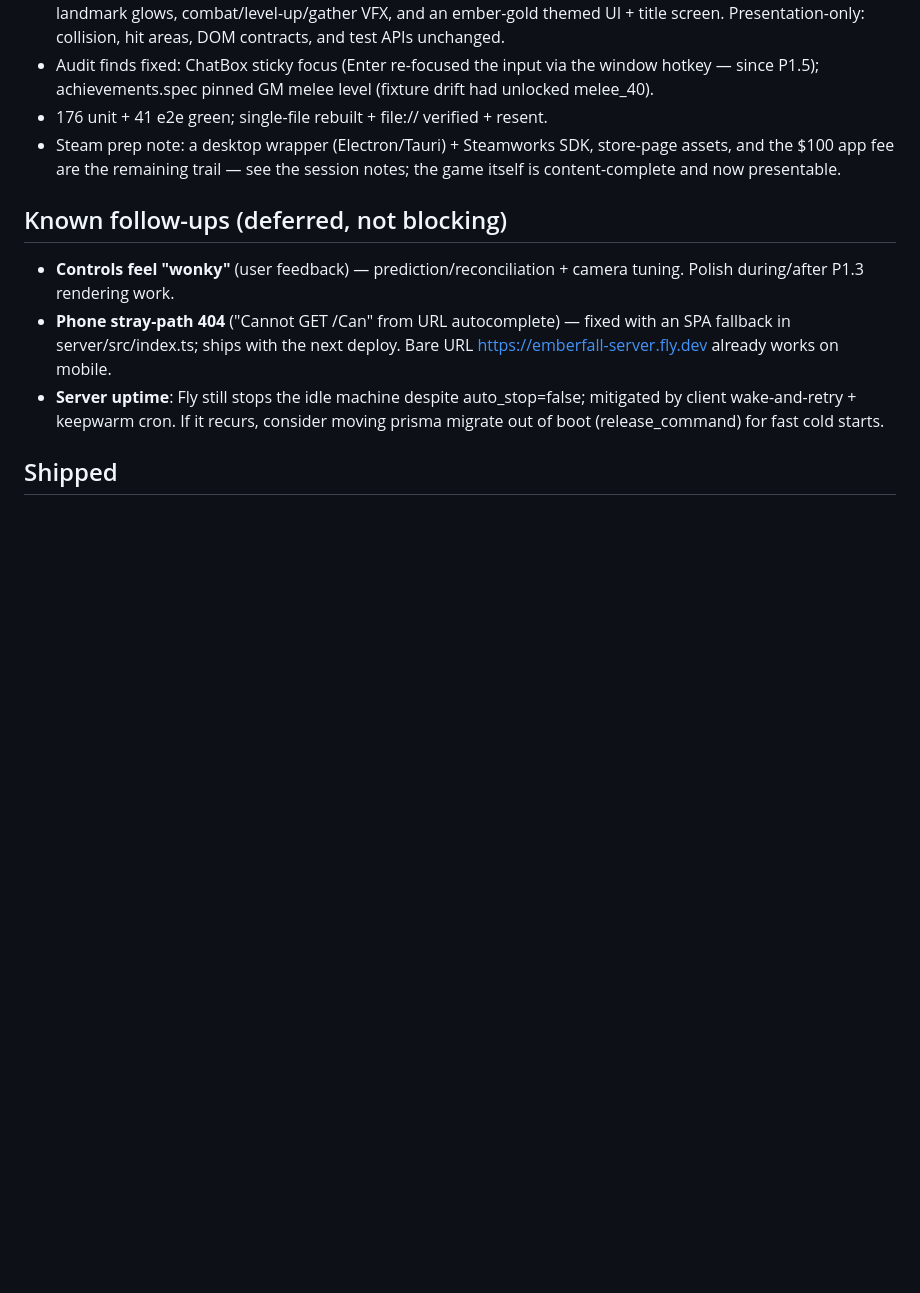
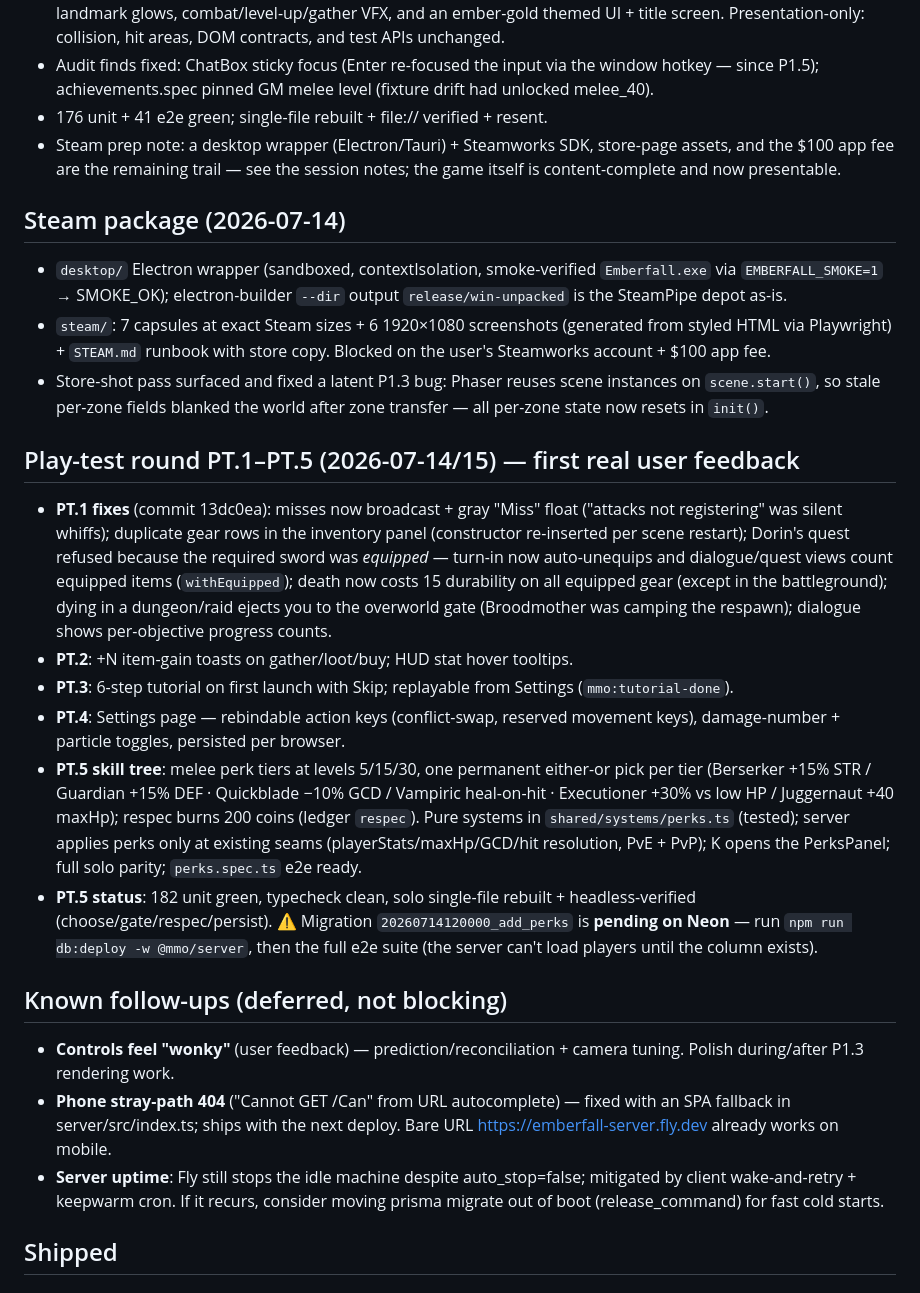
Before and after one commit to andrewlocke2001-debug/-emberfall, a Markdown page: design/PROGRESS.md, the part around the change. GitHub-like rendering; blank space fills up the shorter version.

Commit message:
docs: record Steam package + play-test round PT.1-PT.5 in PROGRESS
Co-Authored-By: Claude Fable 5 <noreply@anthropic.com>

```diff
--- a/design/PROGRESS.md
+++ b/design/PROGRESS.md
@@ -482,6 +482,44 @@ user decisions. The single-file solo build is the play-test channel.
   store-page assets, and the $100 app fee are the remaining trail — see the
   session notes; the game itself is content-complete and now presentable.
 
+## Steam package (2026-07-14)
+- `desktop/` Electron wrapper (sandboxed, contextIsolation, smoke-verified
+  `Emberfall.exe` via `EMBERFALL_SMOKE=1` → SMOKE_OK); electron-builder
+  `--dir` output `release/win-unpacked` is the SteamPipe depot as-is.
+- `steam/`: 7 capsules at exact Steam sizes + 6 1920×1080 screenshots
+  (generated from styled HTML via Playwright) + `STEAM.md` runbook with
+  store copy. Blocked on the user's Steamworks account + $100 app fee.
+- Store-shot pass surfaced and fixed a latent P1.3 bug: Phaser reuses scene
+  instances on `scene.start()`, so stale per-zone fields blanked the world
+  after zone transfer — all per-zone state now resets in `init()`.
+
+## Play-test round PT.1–PT.5 (2026-07-14/15) — first real user feedback
+- **PT.1 fixes** (commit 13dc0ea): misses now broadcast + gray "Miss" float
+  ("attacks not registering" was silent whiffs); duplicate gear rows in the
+  inventory panel (constructor re-inserted per scene restart); Dorin's quest
+  refused because the required sword was *equipped* — turn-in now auto-unequips
+  and dialogue/quest views count equipped items (`withEquipped`); death now
+  costs 15 durability on all equipped gear (except in the battleground);
+  dying in a dungeon/raid ejects you to the overworld gate (Broodmother was
+  camping the respawn); dialogue shows per-objective progress counts.
+- **PT.2**: +N item-gain toasts on gather/loot/buy; HUD stat hover tooltips.
+- **PT.3**: 6-step tutorial on first launch with Skip; replayable from
+  Settings (`mmo:tutorial-done`).
+- **PT.4**: Settings page — rebindable action keys (conflict-swap, reserved
+  movement keys), damage-number + particle toggles, persisted per browser.
+- **PT.5 skill tree**: melee perk tiers at levels 5/15/30, one permanent
+  either-or pick per tier (Berserker +15% STR / Guardian +15% DEF ·
+  Quickblade −10% GCD / Vampiric heal-on-hit · Executioner +30% vs low HP /
+  Juggernaut +40 maxHp); respec burns 200 coins (ledger `respec`). Pure
+  systems in `shared/systems/perks.ts` (tested); server applies perks only at
+  existing seams (playerStats/maxHp/GCD/hit resolution, PvE + PvP); K opens
+  the PerksPanel; full solo parity; `perks.spec.ts` e2e ready.
+- **PT.5 status**: 182 unit green, typecheck clean, solo single-file rebuilt +
+  headless-verified (choose/gate/respec/persist). ⚠ Migration
+  `20260714120000_add_perks` is **pending on Neon** — run
+  `npm run db:deploy -w @mmo/server`, then the full e2e suite (the server
+  can't load players until the column exists).
+
 ## Known follow-ups (deferred, not blocking)
 - **Controls feel "wonky"** (user feedback) — prediction/reconciliation +
   camera tuning. Polish during/after P1.3 rendering work.
```
